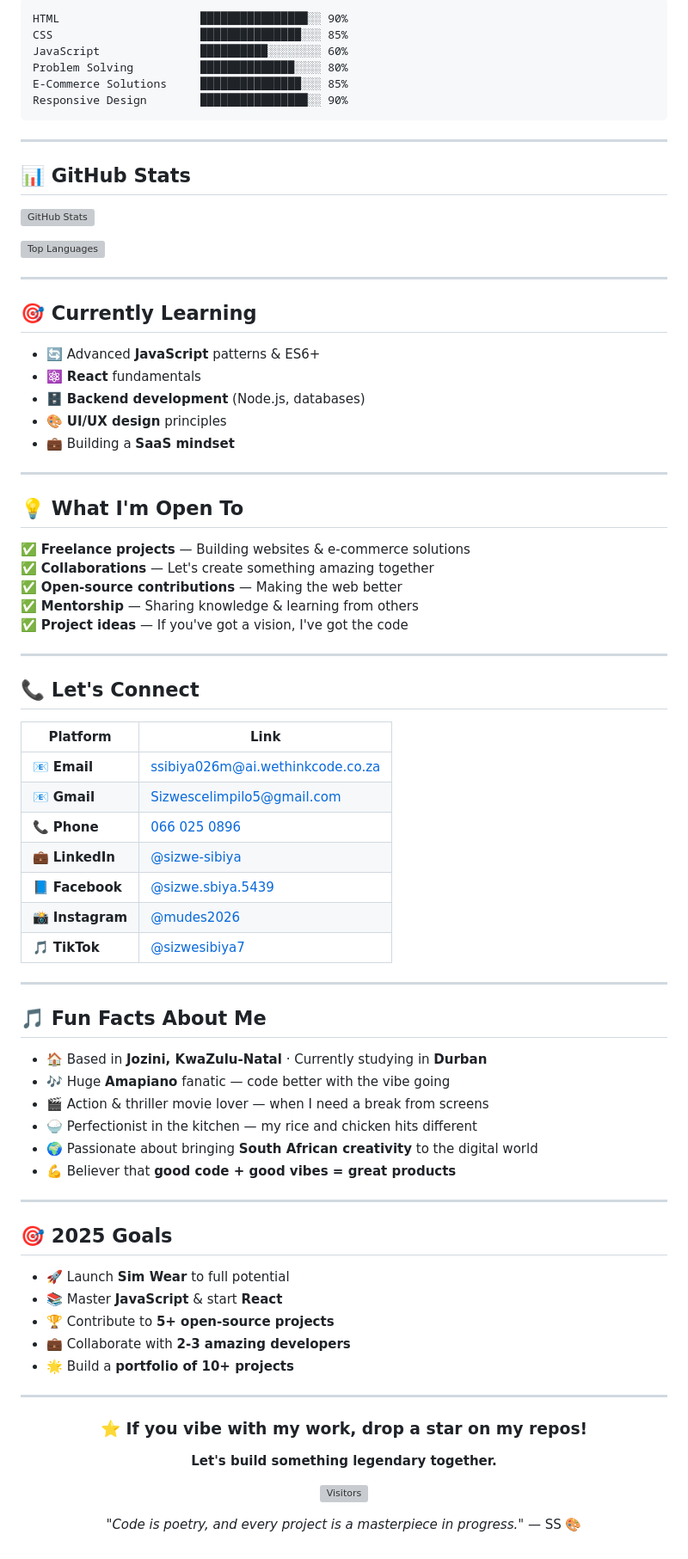
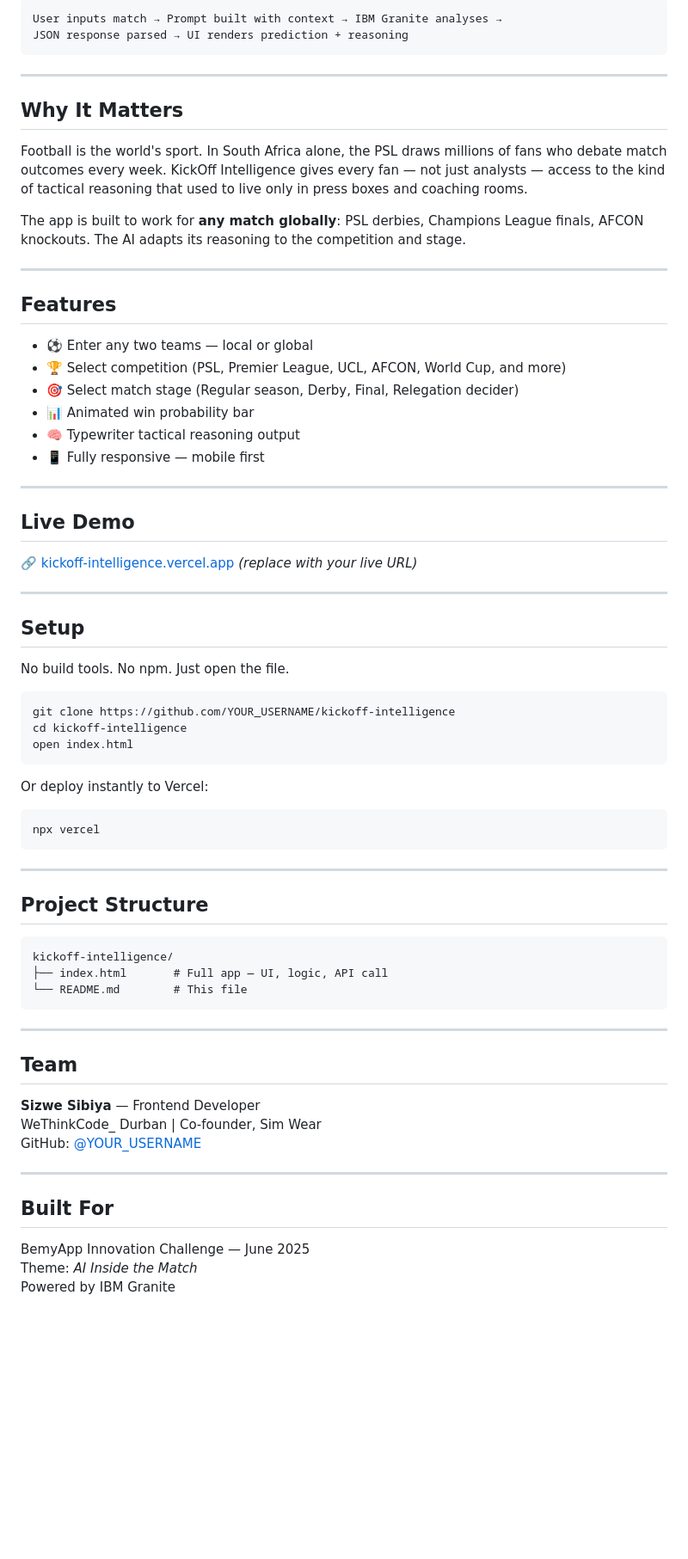
Before and after one commit to Izzy-10/Mudesi-Easy, a Markdown page: README.md, the part around one of its changes. Shown at 86% size. Rendered like a GitHub page; blank space fills up the shorter version; grey boxes are pictures that could not be loaded.

````diff
--- a/README.md
+++ b/README.md
@@ -73,85 +42,73 @@ Showcasing:
 ```
-HTML                     ████████████████░░ 90%
-CSS                      ███████████████░░░ 85%
-JavaScript               ██████████░░░░░░░░ 60%
-Problem Solving          ██████████████░░░░ 80%
-E-Commerce Solutions     ███████████████░░░ 85%
-Responsive Design        ████████████████░░ 90%
+User inputs match → Prompt built with context → IBM Granite analyses →
+JSON response parsed → UI renders prediction + reasoning
 ```
 
 ---
 
-## 📊 GitHub Stats
+## Why It Matters
 
-[![GitHub Stats](https://github-readme-stats.vercel.app/api?username=Mudesi-Easy&show_icons=true&theme=radical&hide=prs&count_private=true)](https://github.com/Mudesi-Easy)
+Football is the world's sport. In South Africa alone, the PSL draws millions of fans who debate match outcomes every week. KickOff Intelligence gives every fan — not just analysts — access to the kind of tactical reasoning that used to live only in press boxes and coaching rooms.
 
-[![Top Languages](https://github-readme-stats.vercel.app/api/top-langs/?username=Mudesi-Easy&layout=compact&theme=radical)](https://github.com/Mudesi-Easy)
+The app is built to work for **any match globally**: PSL derbies, Champions League finals, AFCON knockouts. The AI adapts its reasoning to the competition and stage.
 
 ---
 
-## 🎯 Currently Learning
+## Features
 
-- 🔄 Advanced **JavaScript** patterns & ES6+
-- ⚛️ **React** fundamentals
-- 🗄️ **Backend development** (Node.js, databases)
-- 🎨 **UI/UX design** principles
-- 💼 Building a **SaaS mindset**
+- ⚽ Enter any two teams — local or global
+- 🏆 Select competition (PSL, Premier League, UCL, AFCON, World Cup, and more)
+- 🎯 Select match stage (Regular season, Derby, Final, Relegation decider)
+- 📊 Animated win probability bar
+- 🧠 Typewriter tactical reasoning output
+- 📱 Fully responsive — mobile first
 
 ---
 
-## 💡 What I'm Open To
+## Live Demo
 
-✅ **Freelance projects** — Building websites & e-commerce solutions
-✅ **Collaborations** — Let's create something amazing together
-✅ **Open-source contributions** — Making the web better
-✅ **Mentorship** — Sharing knowledge & learning from others
-✅ **Project ideas** — If you've got a vision, I've got the code
+🔗 [kickoff-intelligence.vercel.app](#) *(replace with your live URL)*
 
 ---
 
-## 📞 Let's Connect
+## Setup
 
-| Platform | Link |
-|----------|------|
-| 📧 **Email** | [ssibiya026m@ai.wethinkcode.co.za](mailto:ssibiya026m@ai.wethinkcode.co.za) |
-| 📧 **Gmail** | [Sizwescelimpilo5@gmail.com](mailto:Sizwescelimpilo5@gmail.com) |
-| 📞 **Phone** | [066 025 0896](tel:0660250896) |
-| 💼 **LinkedIn** | [@sizwe-sibiya](https://www.linkedin.com/in/sizwe-sibiya-21a639178) |
-| 📘 **Facebook** | [@sizwe.sbiya.5439](https://www.facebook.com/sizwe.sbiya.5439) |
-| 📸 **Instagram** | [@mudes2026](https://www.instagram.com/mudes2026) |
-| 🎵 **TikTok** | [@sizwesibiya7](https://www.tiktok.com/@sizwesibiya7) |
+No build tools. No npm. Just open the file.
+
+```bash
+git clone https://github.com/YOUR_USERNAME/kickoff-intelligence
+cd kickoff-intelligence
+open index.html
+```
+
+Or deploy instantly to Vercel:
+
+```bash
+npx vercel
+```
 
 ---
 
-## 🎵 Fun Facts About Me
+## Project Structure
 
-- 🏠 Based in **Jozini, KwaZulu-Natal** · Currently studying in **Durban**
-- 🎶 Huge **Amapiano** fanatic — code better with the vibe going
-- 🎬 Action & thriller movie lover — when I need a break from screens
-- 🍚 Perfectionist in the kitchen — my rice and chicken hits different
-- 🌍 Passionate about bringing **South African creativity** to the digital world
-- 💪 Believer that **good code + good vibes = great products**
+```
+kickoff-intelligence/
+├── index.html       # Full app — UI, logic, API call
+└── README.md        # This file
+```
 
 ---
 
-## 🎯 2025 Goals
+## Team
 
-- 🚀 Launch **Sim Wear** to full potential
-- 📚 Master **JavaScript** & start **React**
-- 🏆 Contribute to **5+ open-source projects**
-- 💼 Collaborate with **2-3 amazing developers**
-- 🌟 Build a **portfolio of 10+ projects**
+**Sizwe Sibiya** — Frontend Developer
+WeThinkCode_ Durban | Co-founder, Sim Wear
+GitHub: [@YOUR_USERNAME](#)
 
 ---
 
-<div align="center">
+## Built For
 
-### ⭐ If you vibe with my work, drop a star on my repos!
-
-**Let's build something legendary together.**
-
-![Visitors](https://visitor-badge.laobi.icu/badge?page_id=Mudesi-Easy.Mudesi-Easy)
-
-*"Code is poetry, and every project is a masterpiece in progress."* — SS 🎨
-
-</div>
+BemyApp Innovation Challenge — June 2025
+Theme: *AI Inside the Match*
+Powered by IBM Granite
````
Also changed, not shown: other parts of README.md (+23 -54 lines).
